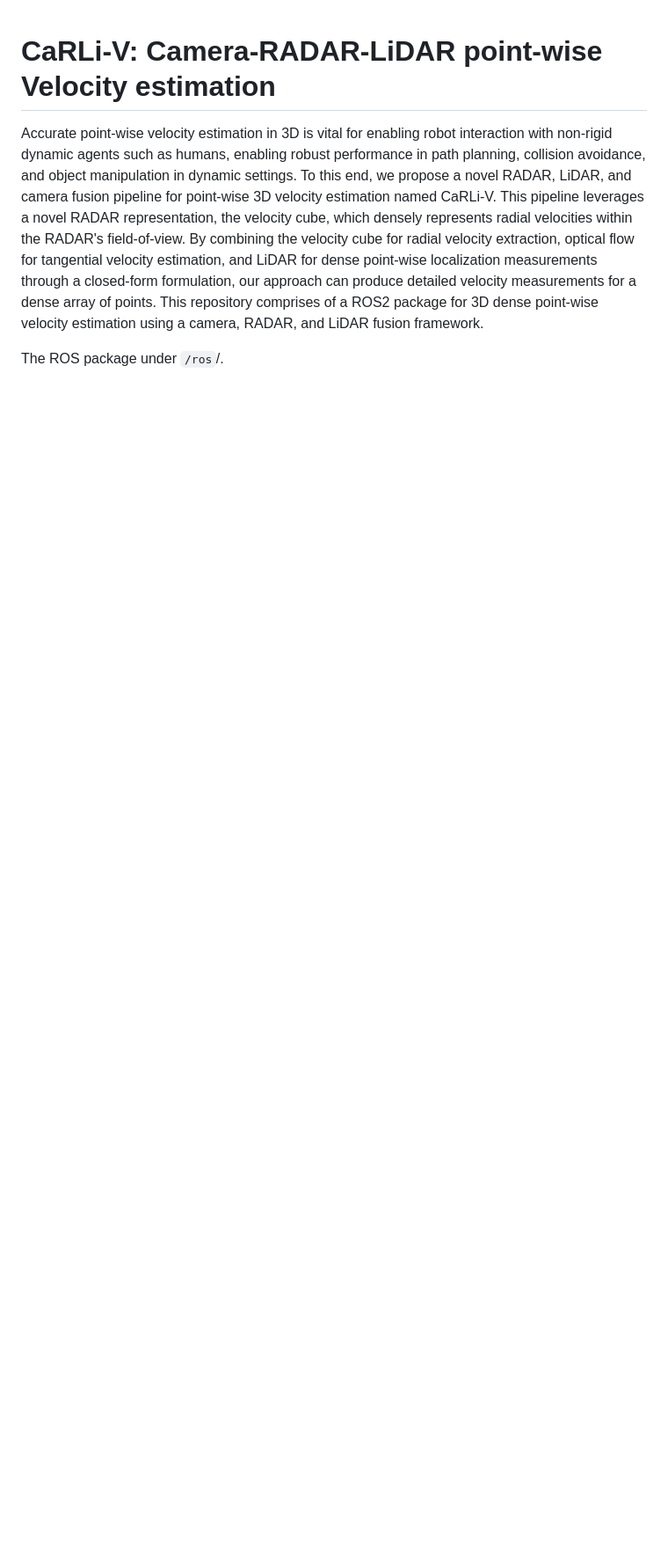
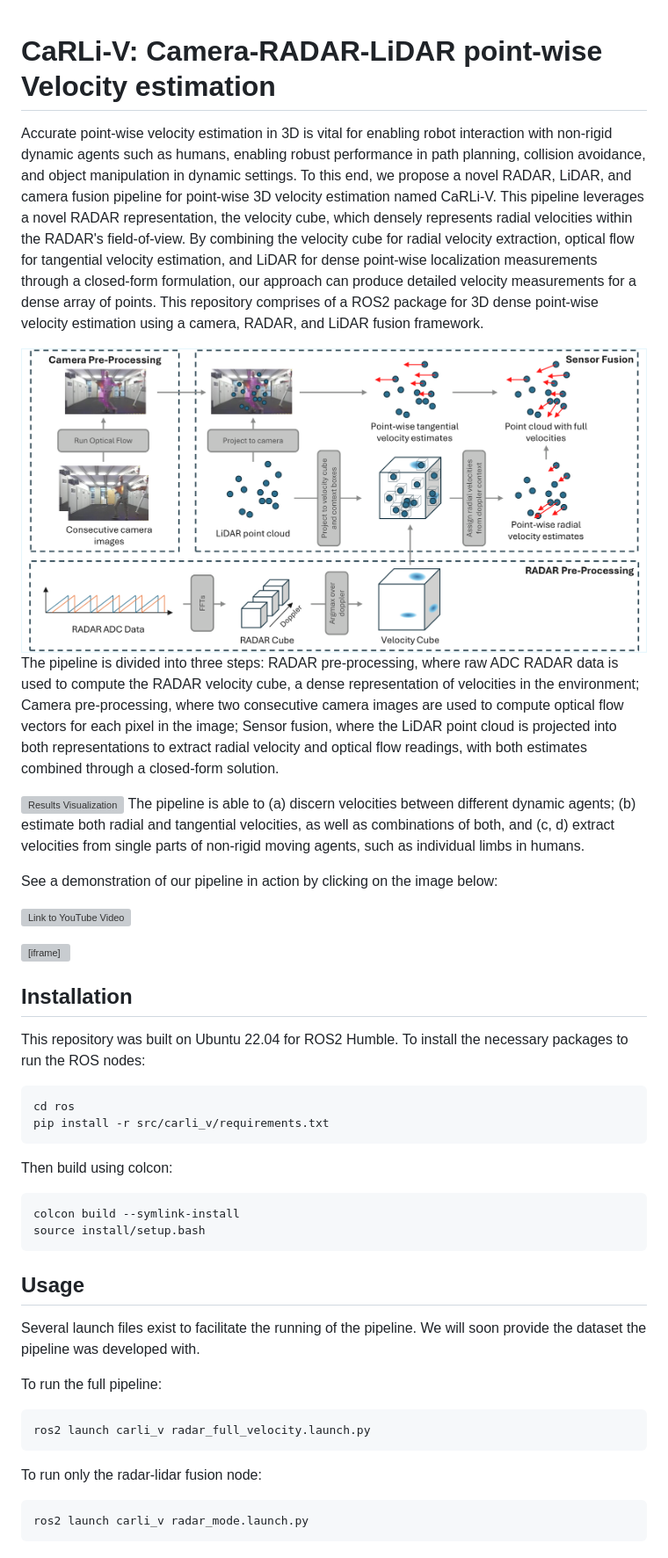
Before and after one commit to Soldann/CaRLi-V, a Markdown page: README.md, the part around the change. Shown at 88% size. Rendered like a GitHub page; pictures changed too: assets/pipeline_visualization.png (added); blank space fills up the shorter version; grey boxes are pictures that could not be loaded.

````diff
--- a/README.md
+++ b/README.md
@@ -2,4 +2,44 @@
 
 Accurate point-wise velocity estimation in 3D is vital for enabling robot interaction with non-rigid dynamic agents such as humans, enabling robust performance in path planning, collision avoidance, and object manipulation in dynamic settings. To this end, we propose a novel RADAR, LiDAR, and camera fusion pipeline for point-wise 3D velocity estimation named CaRLi-V. This pipeline leverages a novel RADAR representation, the velocity cube, which densely represents radial velocities within the RADAR's field-of-view. By combining the velocity cube for radial velocity extraction, optical flow for tangential velocity estimation, and LiDAR for dense point-wise localization measurements through a closed-form formulation, our approach can produce detailed velocity measurements for a dense array of points. This repository comprises of a ROS2 package for 3D dense point-wise velocity estimation using a camera, RADAR, and LiDAR fusion framework.
 
-The ROS package under `/ros`/.
+![CaRLi-V Pipeline Diagram](assets/pipeline_visualization.png)
+The pipeline is divided into three steps: RADAR pre-processing, where raw ADC RADAR data is used to compute the RADAR velocity cube, a dense representation of velocities in the environment; Camera pre-processing, where two consecutive camera images are used to compute optical flow vectors for each pixel in the image; Sensor fusion, where the LiDAR point cloud is projected into both representations to extract radial velocity and optical flow readings, with both estimates combined through a closed-form solution.
+
+
+![Results Visualization](assets/results_visualization_cropped.png)
+The pipeline is able to (a) discern velocities between different dynamic agents; (b) estimate both radial and tangential velocities, as well as combinations of both, and (c, d) extract velocities from single parts of non-rigid moving agents, such as individual limbs in humans.
+
+See a demonstration of our pipeline in action by clicking on the image below:
+
+[![Link to YouTube Video](https://img.youtube.com/vi/oy1B_Mmpvt0/0.jpg)](https://youtu.be/oy1B_Mmpvt0)
+
+<iframe width="560" height="315" src="https://www.youtube.com/embed/oy1B_Mmpvt0?si=a_hEb1CoPYjR6dGM" title="YouTube video player" frameborder="0" allow="accelerometer; autoplay; clipboard-write; encrypted-media; gyroscope; picture-in-picture; web-share" referrerpolicy="strict-origin-when-cross-origin" allowfullscreen></iframe>
+
+## Installation
+
+This repository was built on Ubuntu 22.04 for ROS2 Humble. To install the necessary packages to run the ROS nodes:
+
+```
+cd ros
+pip install -r src/carli_v/requirements.txt
+```
+
+Then build using colcon:
+
+```
+colcon build --symlink-install
+source install/setup.bash
+```
+
+## Usage
+Several launch files exist to facilitate the running of the pipeline. We will soon provide the dataset the pipeline was developed with.
+
+To run the full pipeline:
+```
+ros2 launch carli_v radar_full_velocity.launch.py
+```
+
+To run only the radar-lidar fusion node:
+```
+ros2 launch carli_v radar_mode.launch.py
+```
````
Also changed, not shown: 4 other files.
